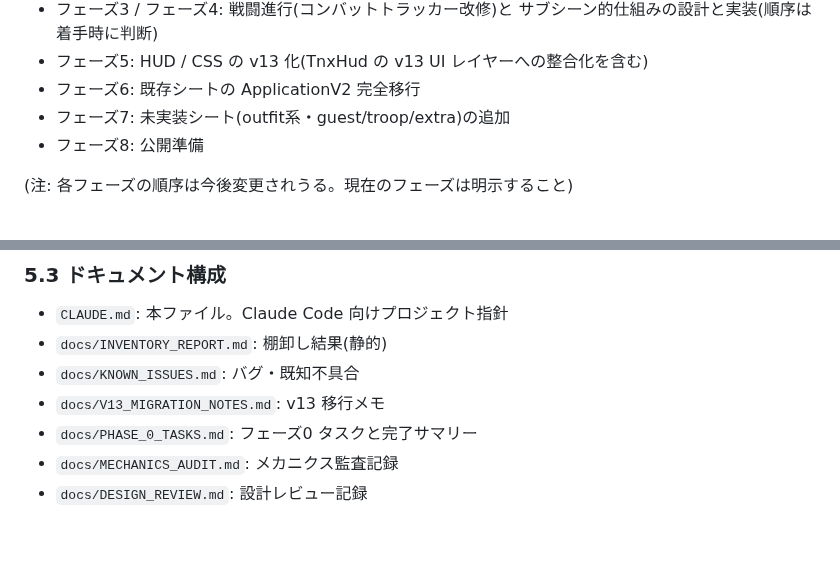
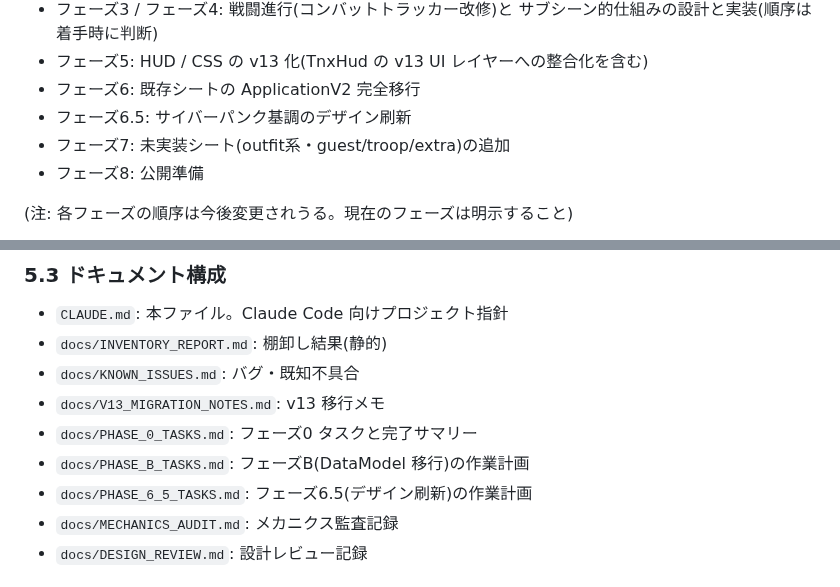
Before and after one commit to PearlAwatsuki/TNX-for-FVTT, a Markdown page: CLAUDE.md, 2 parts joined by grey strips. GitHub-like rendering; blank space fills up the shorter version.

Commit message:
docs: フェーズ6.5(サイバーパンク基調のデザイン刷新)をロードマップに追加
- PHASE_6_5_TASKS.md を新規作成(現時点では大枠のみ)
- PHASE_B_TASKS.md と PHASE_6_5_TASKS.md を 5.3 ドキュメント構成に追加
- CLAUDE.md 2.3 ロードマップにフェーズ6.5 を挿入

```diff
--- a/CLAUDE.md
+++ b/CLAUDE.md
@@ -116,6 +116,7 @@ description は日本語で簡潔に記述する。
   サブシーン的仕組みの設計と実装(順序は着手時に判断)
 - フェーズ5: HUD / CSS の v13 化(TnxHud の v13 UI レイヤーへの整合化を含む)
 - フェーズ6: 既存シートの ApplicationV2 完全移行
+- フェーズ6.5: サイバーパンク基調のデザイン刷新
 - フェーズ7: 未実装シート(outfit系・guest/troop/extra)の追加
 - フェーズ8: 公開準備
 
@@ -220,6 +221,8 @@ Foundry の起動・リロードは手動で行う。
 - `docs/KNOWN_ISSUES.md`: バグ・既知不具合
 - `docs/V13_MIGRATION_NOTES.md`: v13 移行メモ
 - `docs/PHASE_0_TASKS.md`: フェーズ0 タスクと完了サマリー
+- `docs/PHASE_B_TASKS.md`: フェーズB(DataModel 移行)の作業計画
+- `docs/PHASE_6_5_TASKS.md`: フェーズ6.5(デザイン刷新)の作業計画
 - `docs/MECHANICS_AUDIT.md`: メカニクス監査記録
 - `docs/DESIGN_REVIEW.md`: 設計レビュー記録
 
```
Also changed, not shown: docs/PHASE_6_5_TASKS.md (added, +69 -0 lines).
